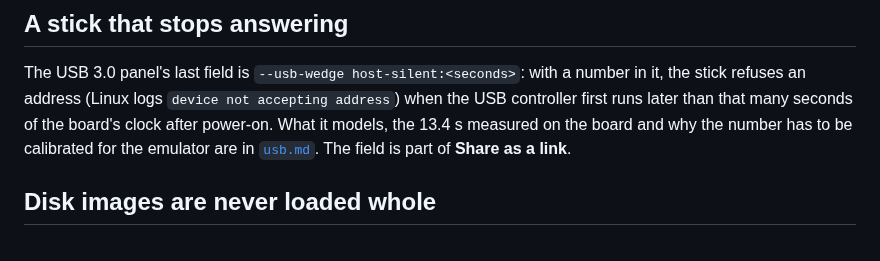
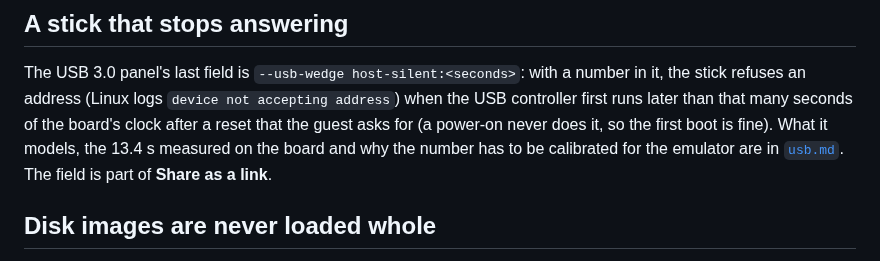
Before and after one commit to rusty-pi/pimu, a Markdown page: docs/web.md, the part around the change. GitHub-like rendering.

```diff
--- a/docs/web.md
+++ b/docs/web.md
@@ -139,7 +139,8 @@ applied to the served files as well.
 The USB 3.0 panel's last field is `--usb-wedge host-silent:<seconds>`: with a
 number in it, the stick refuses an address (Linux logs `device not accepting
 address`) when the USB controller first runs later than that many seconds of the
-board's clock after power-on. What it models, the 13.4 s measured on the board
+board's clock after a reset that the guest asks for (a power-on never does it,
+so the first boot is fine). What it models, the 13.4 s measured on the board
 and why the number has to be calibrated for the emulator are in
 [`usb.md`](usb.md#a-stick-that-wedges). The field is part of **Share as a link**.
 
```
Also changed, not shown: docs/running.md (+9 -5 lines), docs/usb.md (+40 -11 lines).
